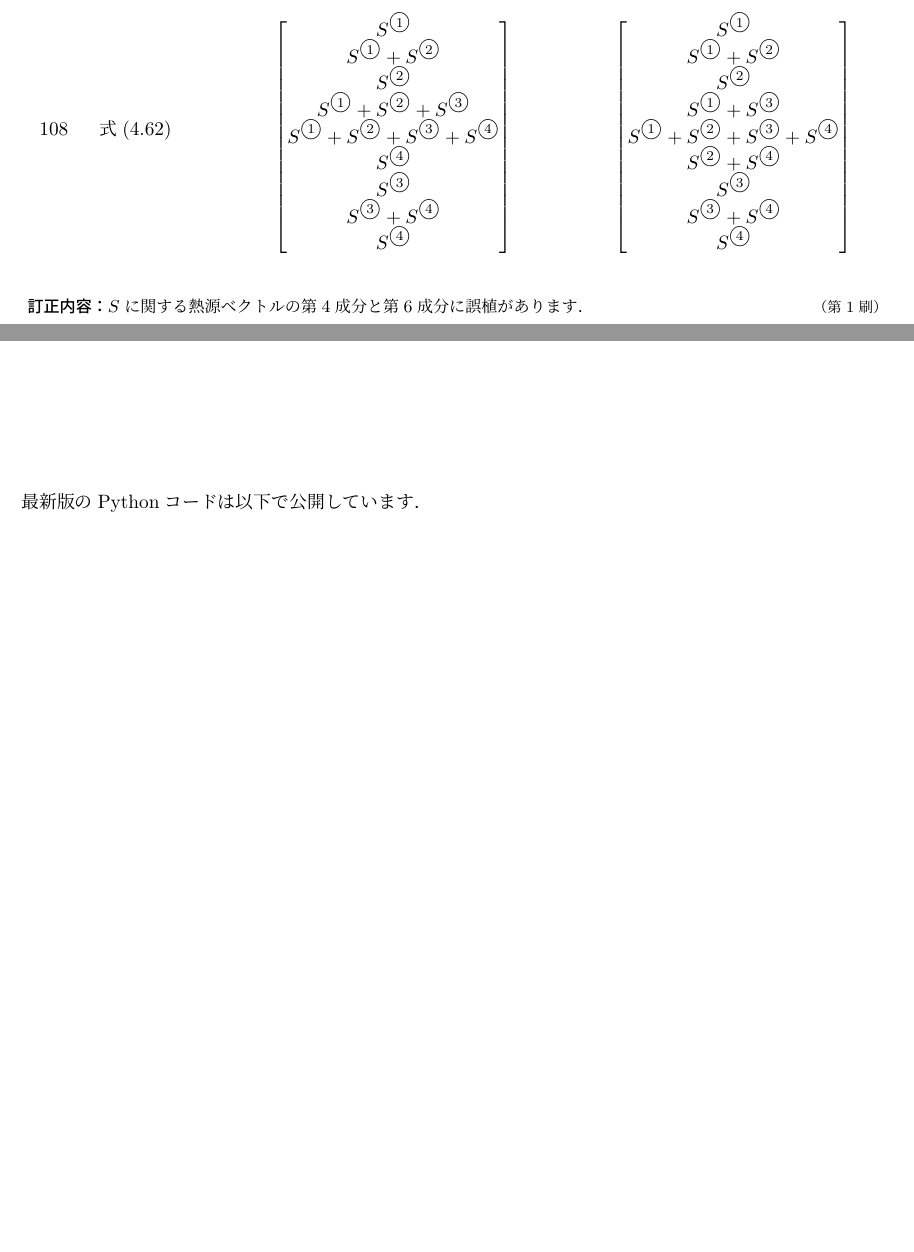
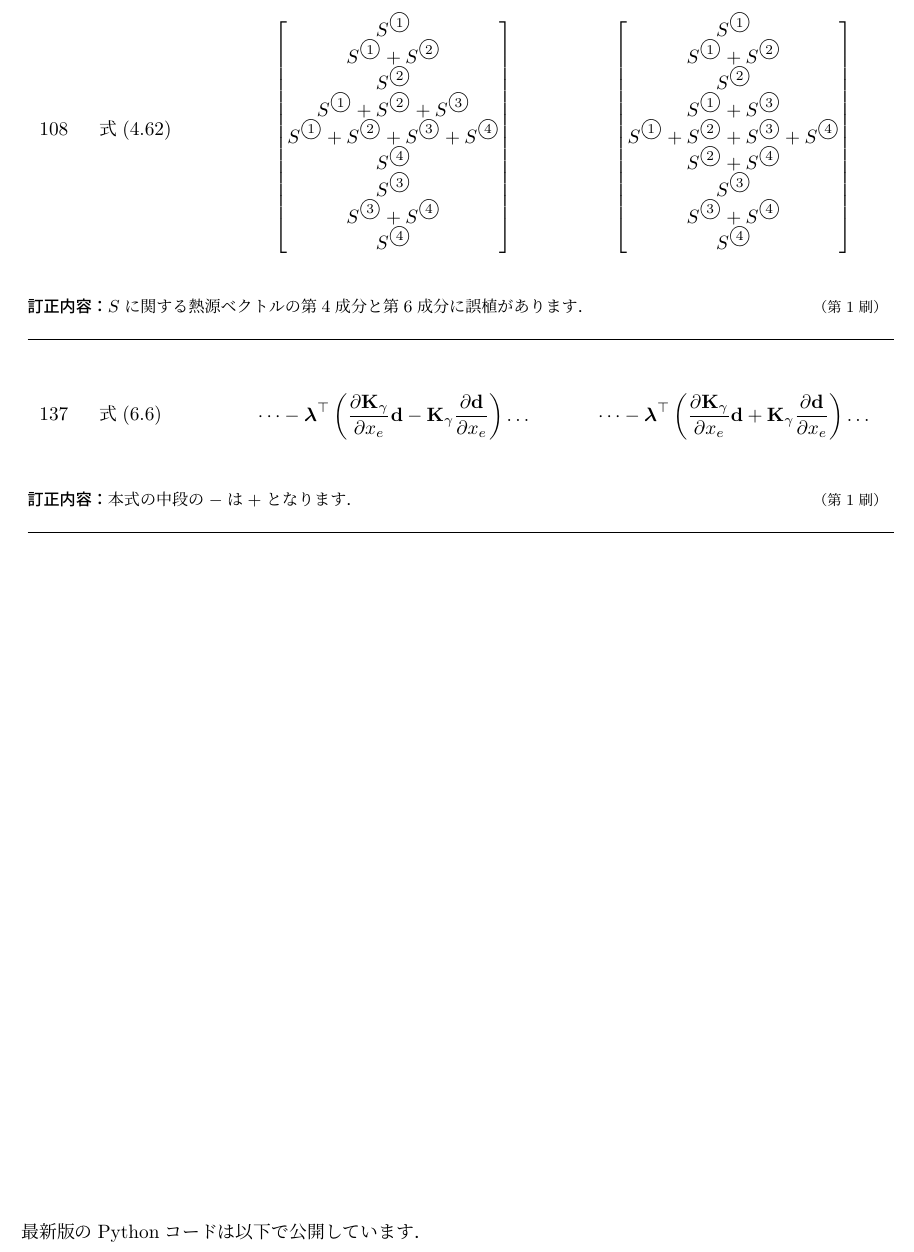
Before and after one commit to yajiken0609/topology-optimization-book, a LaTeX document (errata/errata_topology_optimization.tex): two parts of page 2 of 2 before the commit and part of page 2 of 2 after it, the two joined at a grey line, cut so that both start at the same text, the shorter picture padded with empty space. Compiled offline with pLaTeX and dvipdfmx.

Commit message:
Update errata (#5)

```diff
--- a/errata/errata_topology_optimization.tex
+++ b/errata/errata_topology_optimization.tex
@@ -150,6 +150,31 @@ $S$に関する熱源ベクトルの第4成分と第6成分に誤植がありま
 }
 \\[1.5ex]
 %=================================================================
+\midrule
+137 &
+式(6.6) &
+\[
+\dots -\boldsymbol{\lambda}^\top\left(
+\frac{\partial\mathbf{K}_{\gamma}}{\partial x_e}\mathbf{d}-\mathbf{K}_{\gamma}\frac{\partial\mathbf{d}}{\partial x_e}
+\right)
+\dots
+\] &
+\[
+\dots -\boldsymbol{\lambda}^\top\left(
+\frac{\partial\mathbf{K}_{\gamma}}{\partial x_e}\mathbf{d}+\mathbf{K}_{\gamma}\frac{\partial\mathbf{d}}{\partial x_e}
+\right)
+\dots
+\]
+\\[1ex]
+
+\multicolumn{4}{@{}p{0.97\textwidth}@{}}{%
+\small
+\textbf{訂正内容：}
+本式の中段の$-$は$+$となります．
+\hfill{\footnotesize （第1刷）}
+}
+\\[1.5ex]
+%=================================================================
 
 \bottomrule
 \end{longtable}
```
Also changed, not shown: errata/errata_topology_optimization.pdf.
